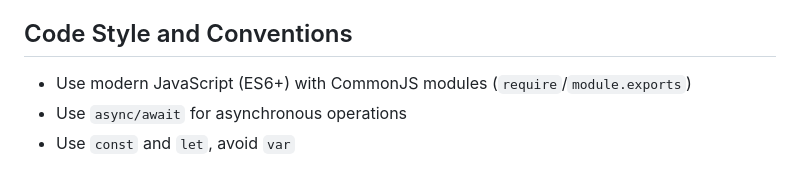
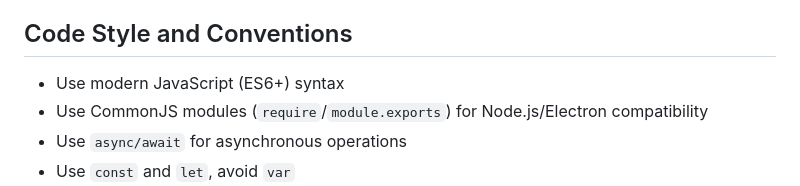
Before and after one commit to KevinOBytes/remoteku, a Markdown page: .github/copilot-instructions.md, the part around the change. GitHub-like rendering.

Commit message:
Clarify CommonJS usage in code style guidelines
Co-authored-by: KevinOBytes <94202790+KevinOBytes@users.noreply.github.com>

```diff
--- a/.github/copilot-instructions.md
+++ b/.github/copilot-instructions.md
@@ -28,7 +28,8 @@ RemoteKu is an Electron-based desktop application for controlling Roku devices o
 - Follow Electron security best practices
 
 ## Code Style and Conventions
-- Use modern JavaScript (ES6+) with CommonJS modules (`require`/`module.exports`)
+- Use modern JavaScript (ES6+) syntax
+- Use CommonJS modules (`require`/`module.exports`) for Node.js/Electron compatibility
 - Use `async/await` for asynchronous operations
 - Use `const` and `let`, avoid `var`
 - Follow Node.js error handling patterns
```
